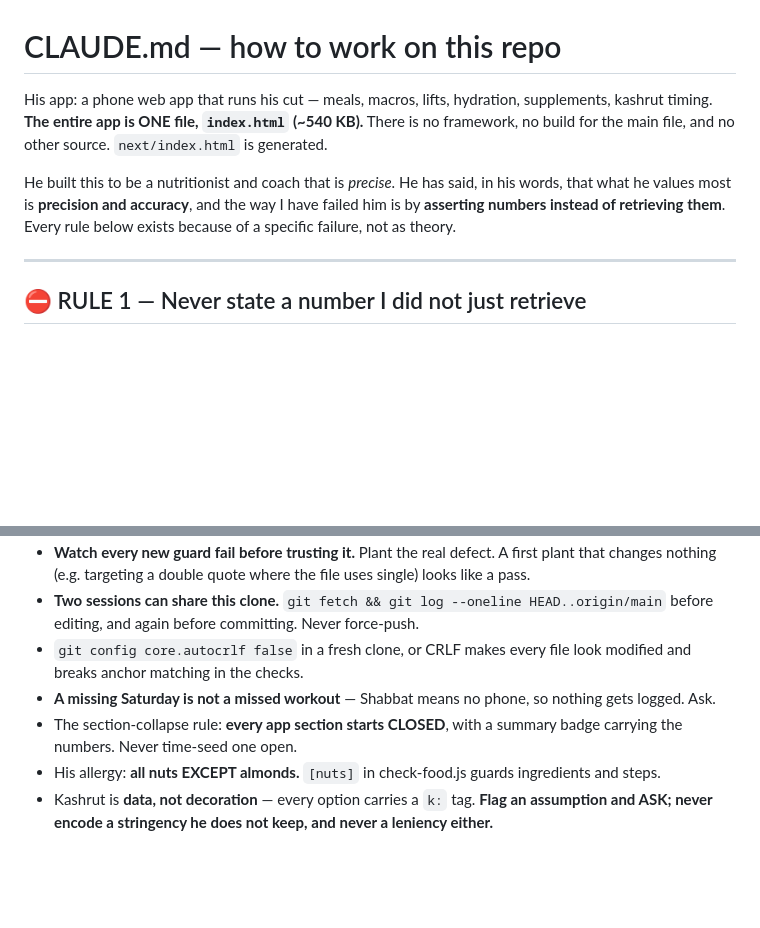
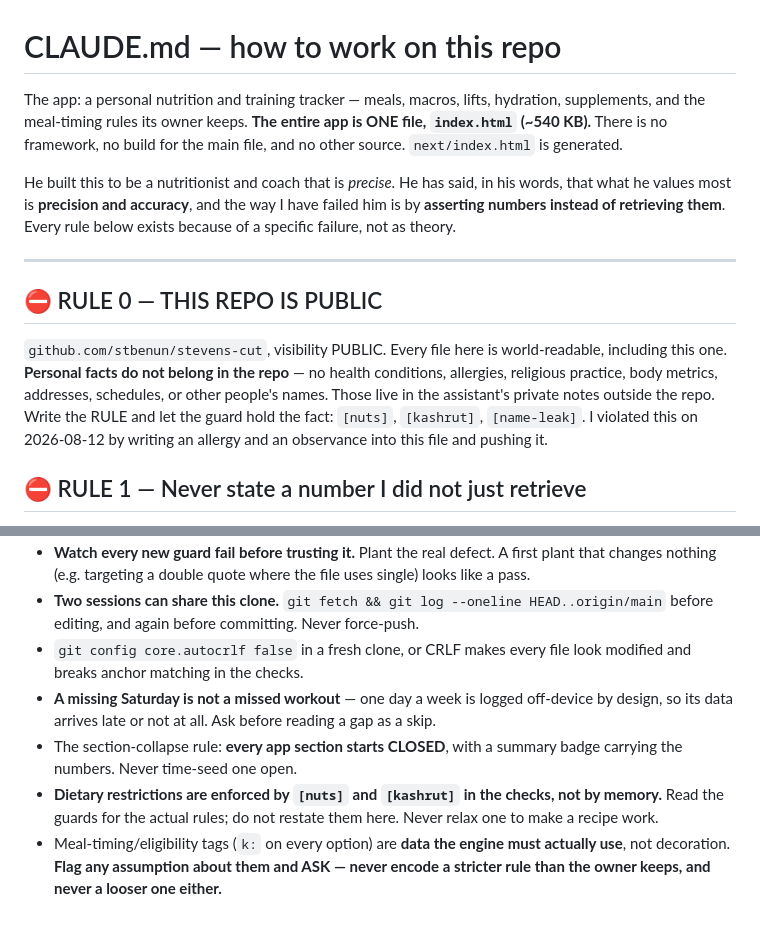
Before and after one commit to stbenun/stevens-cut, a Markdown page: CLAUDE.md, 2 parts joined by grey strips. Drawn GitHub-style; blank space fills up the shorter version.

Commit message:
RULE 0: this repo is public — strip the personal facts I put in CLAUDE.md
I wrote his nut allergy, his Shabbat observance and his kashrut practice into
CLAUDE.md and pushed it to a PUBLIC repo under his own handle, 40 minutes after
writing a memory note about this exact failure having happened before with his
first name. Verified with gh: isPrivate false, visibility PUBLIC.

Removed. Each one is replaced by the RULE without the fact — 'dietary restrictions
are enforced by [nuts] and [kashrut], read the guards, never relax one' instead of
naming the allergy; 'one day a week is logged off-device by design' instead of
naming the day and the reason. The guards already hold the facts, which is where
facts belong: in code that enforces them, not prose that repeats them.

Added RULE 0 at the top so the next session reads it before writing anything.

⚠️ NOT FIXED, and it is his call: commit a86961d still contains the leaked text in
public history. Scrubbing it means a force-push, which my own notes say never to do
on this repo. Flagged to him rather than decided.

Note the [name-leak] guard PASSED throughout — it checks for names, not for health
or religious facts, so it had nothing to say. That is a gap.

Co-Authored-By: Claude Opus 5 (1M context) <noreply@anthropic.com>

```diff
--- a/CLAUDE.md
+++ b/CLAUDE.md
@@ -1,7 +1,7 @@
 # CLAUDE.md — how to work on this repo
 
-His app: a phone web app that runs his cut — meals, macros, lifts, hydration, supplements, kashrut
-timing. **The entire app is ONE file, `index.html` (~540 KB).** There is no framework, no build for the
+The app: a personal nutrition and training tracker — meals, macros, lifts, hydration, supplements, and
+the meal-timing rules its owner keeps. **The entire app is ONE file, `index.html` (~540 KB).** There is no framework, no build for the
 main file, and no other source. `next/index.html` is generated.
 
 He built this to be a nutritionist and coach that is *precise*. He has said, in his words, that what he
@@ -9,6 +9,14 @@ values most is **precision and accuracy**, and the way I have failed him is by *
 instead of retrieving them**. Every rule below exists because of a specific failure, not as theory.
 
 ---
+
+## ⛔ RULE 0 — THIS REPO IS PUBLIC
+
+`github.com/stbenun/stevens-cut`, visibility PUBLIC. Every file here is world-readable, including this
+one. **Personal facts do not belong in the repo** — no health conditions, allergies, religious practice,
+body metrics, addresses, schedules, or other people's names. Those live in the assistant's private notes
+outside the repo. Write the RULE and let the guard hold the fact: `[nuts]`, `[kashrut]`, `[name-leak]`.
+I violated this on 2026-08-12 by writing an allergy and an observance into this file and pushing it.
 
 ## ⛔ RULE 1 — Never state a number I did not just retrieve
 
@@ -119,9 +127,12 @@ findable online. Anything unsourceable gets marked UNVERIFIED **in the app**, vi
   editing, and again before committing. Never force-push.
 - `git config core.autocrlf false` in a fresh clone, or CRLF makes every file look modified and breaks
   anchor matching in the checks.
-- **A missing Saturday is not a missed workout** — Shabbat means no phone, so nothing gets logged. Ask.
+- **A missing Saturday is not a missed workout** — one day a week is logged off-device by design, so its
+  data arrives late or not at all. Ask before reading a gap as a skip.
 - The section-collapse rule: **every app section starts CLOSED**, with a summary badge carrying the
   numbers. Never time-seed one open.
-- His allergy: **all nuts EXCEPT almonds.** `[nuts]` in check-food.js guards ingredients and steps.
-- Kashrut is **data, not decoration** — every option carries a `k:` tag. **Flag an assumption and ASK;
-  never encode a stringency he does not keep, and never a leniency either.**
+- **Dietary restrictions are enforced by `[nuts]` and `[kashrut]` in the checks, not by memory.** Read the
+  guards for the actual rules; do not restate them here. Never relax one to make a recipe work.
+- Meal-timing/eligibility tags (`k:` on every option) are **data the engine must actually use**, not
+  decoration. **Flag any assumption about them and ASK — never encode a stricter rule than the owner
+  keeps, and never a looser one either.**
```
